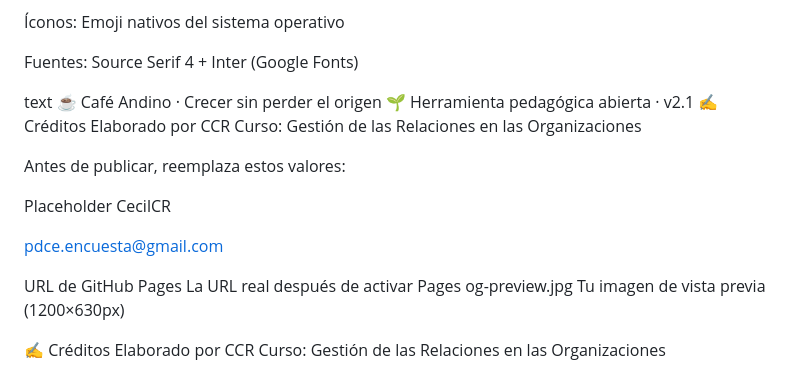
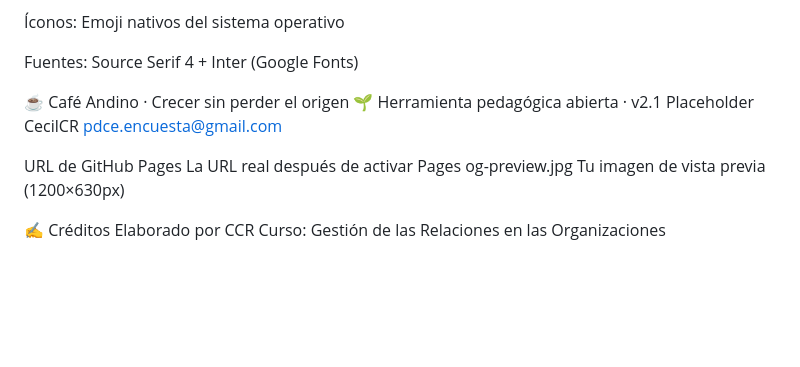
Before and after one commit to CecilCR/FODA, a Markdown page: README.md, the part around the change. GitHub-like rendering; blank space fills up the shorter version.

```diff
--- a/README.md
+++ b/README.md
@@ -259,18 +259,10 @@ Diseño pedagógico: Basado en metodologías activas de enseñanza de estrategia
 
 Fuentes: Source Serif 4 + Inter (Google Fonts)
 
-text
+
 ☕ Café Andino · Crecer sin perder el origen
 🌱 Herramienta pedagógica abierta · v2.1
-✍️ Créditos
-Elaborado por CCR
-Curso: Gestión de las Relaciones en las Organizaciones
-
-
-Antes de publicar, reemplaza estos valores:
-
 Placeholder	CecilCR
-
 pdce.encuesta@gmail.com
 
 URL de GitHub Pages	La URL real después de activar Pages
```
